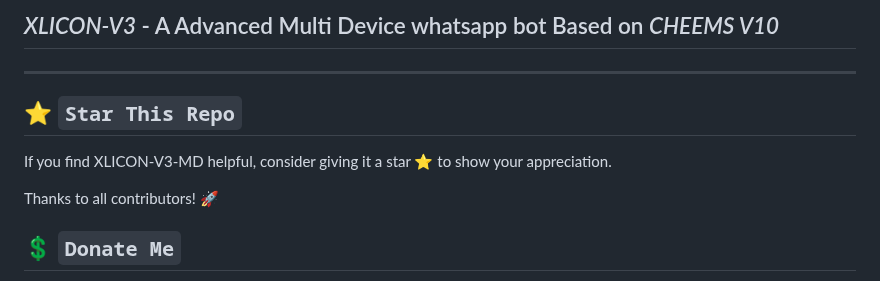
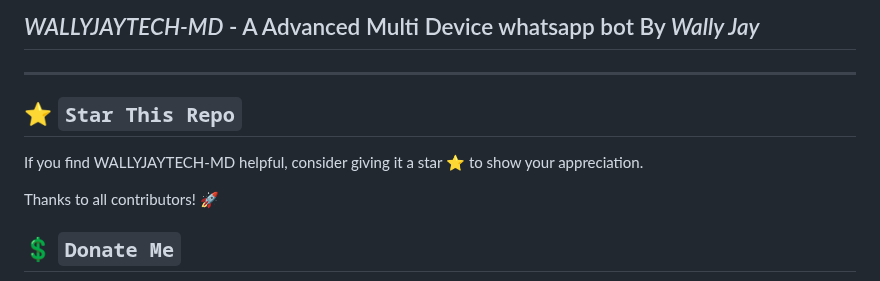
Before and after one commit to posh1103/WALLYJAYTECH-MD, a Markdown page: README.md, the part around one of its changes. Drawn GitHub-style.

```diff
--- a/README.md
+++ b/README.md
@@ -42,13 +42,13 @@ WALLYJAYTECH-MD is a Cool Multi-Device WhatsApp bot developed by [Wally jay](htt
 
 ####
 
-*XLICON-V3* - A Advanced Multi Device whatsapp bot Based on *CHEEMS V10*
+*WALLYJAYTECH-MD* - A Advanced Multi Device whatsapp bot By *Wally Jay*
 -------
 
 ***
 
 ## ⭐ `Star This Repo`
-If you find XLICON-V3-MD helpful, consider giving it a star ⭐ to show your appreciation.
+If you find WALLYJAYTECH-MD helpful, consider giving it a star ⭐ to show your appreciation.
 
 Thanks to all contributors! 🚀
 
```
Also changed, not shown: other parts of README.md (+6 -6 lines).
